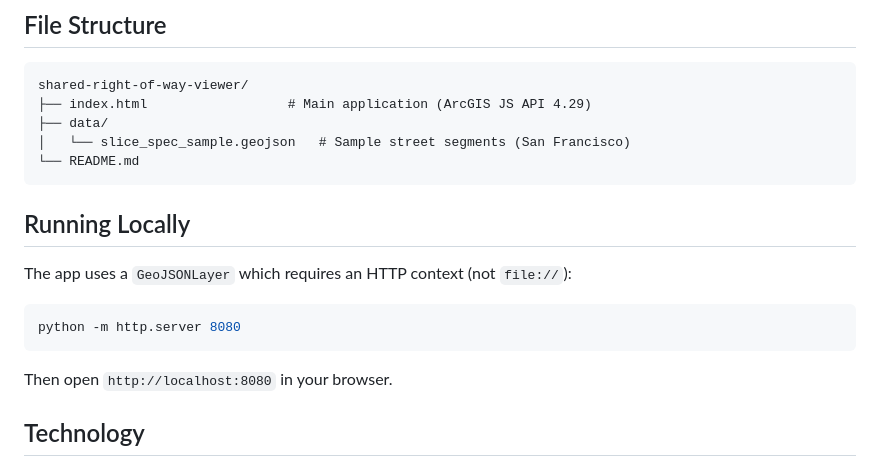
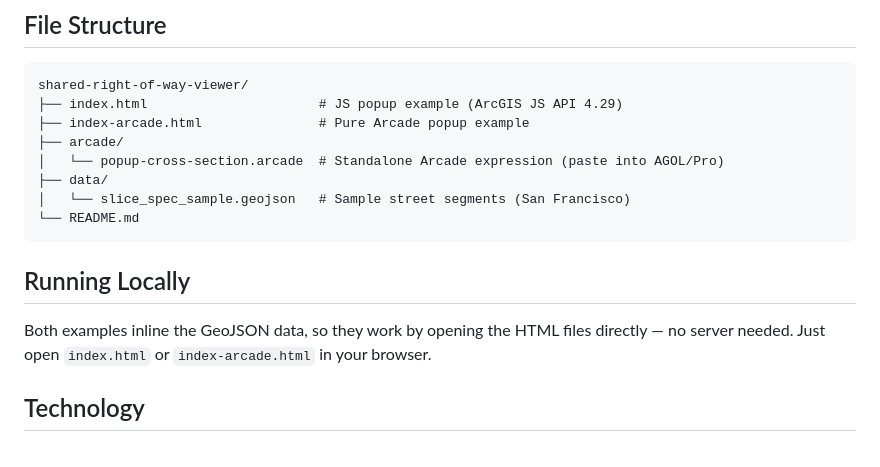
Before and after one commit to d-wasserman/shared-right-of-way-viewer, a Markdown page: README.md, the part around the change. Drawn GitHub-style.

Commit message:
Update README.md
Readme edit.

````diff
--- a/README.md
+++ b/README.md
@@ -57,7 +57,10 @@ Each GeoJSON feature carries a `slices` property (a JSON string) containing an a
 
 ```
 shared-right-of-way-viewer/
-├── index.html                  # Main application (ArcGIS JS API 4.29)
+├── index.html                      # JS popup example (ArcGIS JS API 4.29)
+├── index-arcade.html               # Pure Arcade popup example
+├── arcade/
+│   └── popup-cross-section.arcade  # Standalone Arcade expression (paste into AGOL/Pro)
 ├── data/
 │   └── slice_spec_sample.geojson   # Sample street segments (San Francisco)
 └── README.md
@@ -65,13 +68,7 @@ shared-right-of-way-viewer/
 
 ## Running Locally
 
-The app uses a `GeoJSONLayer` which requires an HTTP context (not `file://`):
-
-```bash
-python -m http.server 8080
-```
-
-Then open `http://localhost:8080` in your browser.
+Both examples inline the GeoJSON data, so they work by opening the HTML files directly — no server needed. Just open `index.html` or `index-arcade.html` in your browser.
 
 ## Technology
 
````
